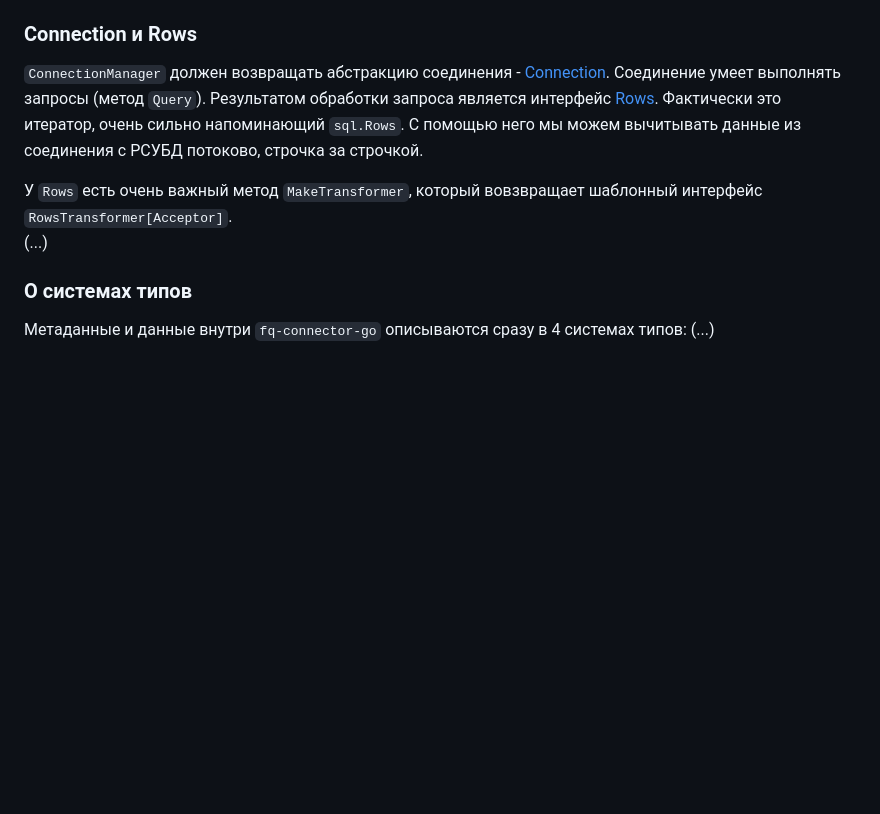
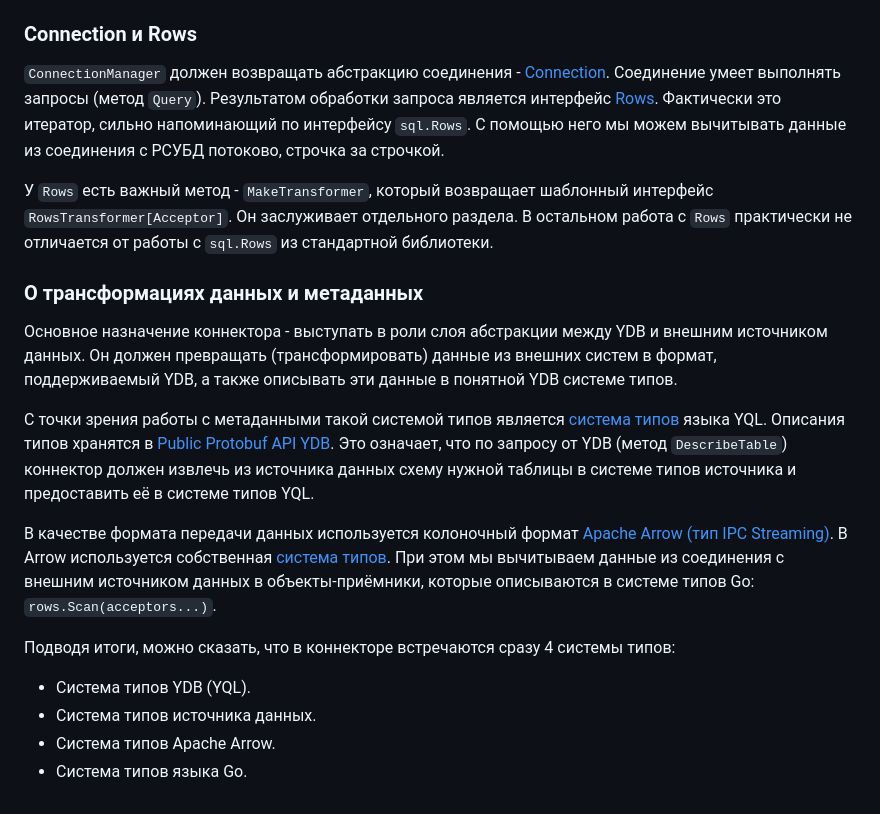
Before and after one commit to ydb-platform/fq-connector-go, a Markdown page: docs/contribution.md, the part around the change. Rendered like a GitHub page; blank space fills up the shorter version.

```diff
--- a/docs/contribution.md
+++ b/docs/contribution.md
@@ -68,12 +68,20 @@ make run
 
 ### Connection и Rows
 
-`ConnectionManager` должен возвращать абстракцию соединения - [Connection](https://github.com/ydb-platform/fq-connector-go/blob/v0.2.5/app/server/datasource/rdbms/utils/sql.go#L16). Соединение умеет выполнять запросы (метод `Query`). Результатом обработки запроса является интерфейс [Rows](https://github.com/ydb-platform/fq-connector-go/blob/v0.2.5/app/server/datasource/rdbms/utils/sql.go#L21-L27). Фактически это итератор, очень сильно напоминающий `sql.Rows`. С помощью него мы можем вычитывать данные из соединения с РСУБД потоково, строчка за строчкой.
+`ConnectionManager` должен возвращать абстракцию соединения - [Connection](https://github.com/ydb-platform/fq-connector-go/blob/v0.2.5/app/server/datasource/rdbms/utils/sql.go#L16). Соединение умеет выполнять запросы (метод `Query`). Результатом обработки запроса является интерфейс [Rows](https://github.com/ydb-platform/fq-connector-go/blob/v0.2.5/app/server/datasource/rdbms/utils/sql.go#L21-L27). Фактически это итератор, сильно напоминающий по интерфейсу `sql.Rows`. С помощью него мы можем вычитывать данные из соединения с РСУБД потоково, строчка за строчкой.
 
-У `Rows` есть очень важный метод `MakeTransformer`, который вовзвращает шаблонный интерфейс `RowsTransformer[Acceptor]`.
-(...)
+У `Rows` есть важный метод - `MakeTransformer`, который возвращает шаблонный интерфейс `RowsTransformer[Acceptor]`. Он заслуживает отдельного раздела. В остальном работа с `Rows` практически не отличается от работы с `sql.Rows` из стандартной библиотеки.
 
-### О системах типов
+### О трансформациях данных и метаданных
 
-Метаданные и данные внутри `fq-connector-go` описываются сразу в 4 системах типов:
-(...)
+Основное назначение коннектора - выступать в роли слоя абстракции между YDB и внешним источником данных. Он должен превращать (трансформировать) данные из внешних систем в формат, поддерживаемый YDB, а также описывать эти данные в понятной YDB системе типов.
+
+С точки зрения работы с метаданными такой системой типов является [система типов](https://ydb.tech/docs/ru/yql/reference/types/) языка YQL. Описания типов хранятся в [Public Protobuf API YDB](https://github.com/ydb-platform/ydb/blob/main/ydb/public/api/protos/ydb_value.proto). Это означает, что по запросу от YDB (метод `DescribeTable`) коннектор должен извлечь из источника данных схему нужной таблицы в системе типов источника и предоставить её в системе типов YQL.
+
+В качестве формата передачи данных используется колоночный формат [Apache Arrow (тип IPC Streaming)](https://arrow.apache.org/docs/cpp/api/ipc.html). В Arrow используется собственная [система типов](https://arrow.apache.org/docs/cpp/api/datatype.html). При этом мы вычитываем данные из соединения с внешним источником данных в объекты-приёмники, которые описываются в системе типов Go: `rows.Scan(acceptors...)`.
+
+Подводя итоги, можно сказать, что в коннекторе встречаются сразу 4 системы типов:
+* Система типов YDB (YQL).
+* Система типов источника данных.
+* Система типов Apache Arrow.
+* Система типов языка Go.
```
